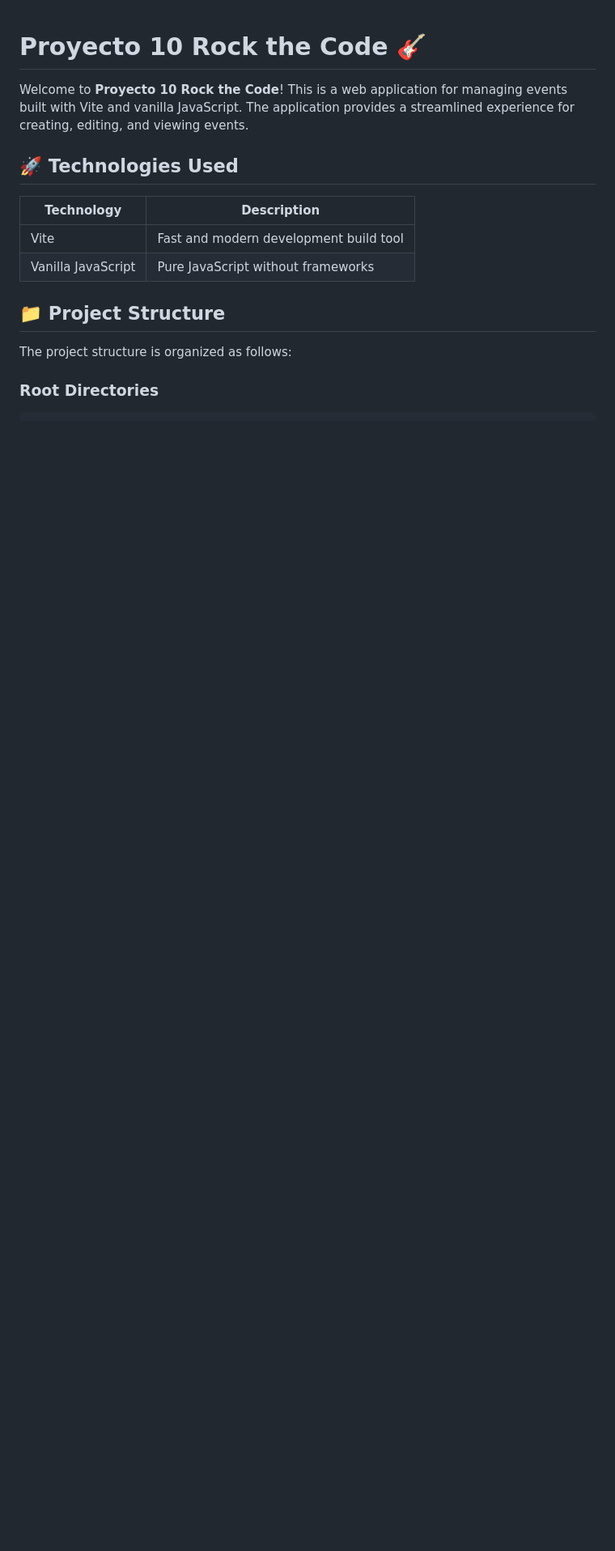
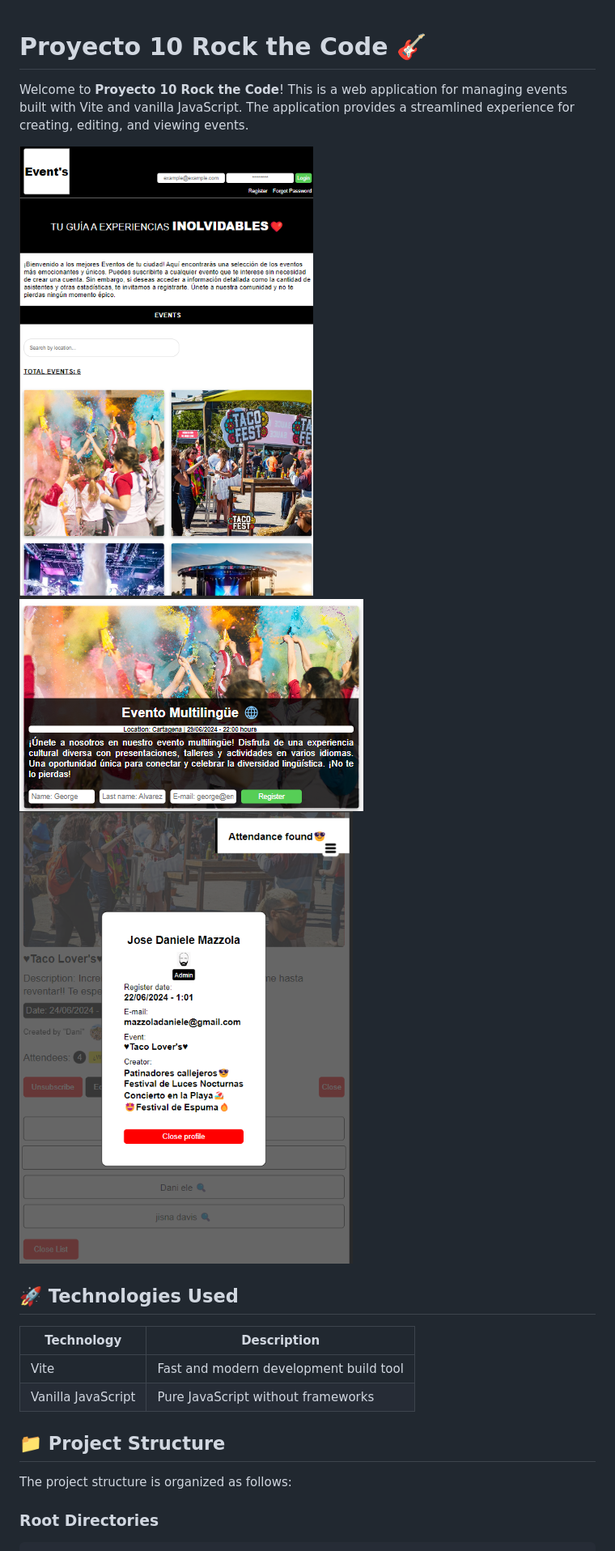
Before and after one commit to danielemazzola/PROYECTO_10_FRONT, a Markdown page: Readme.md, the part around the change printed below. Shown: that part at 81% size. Drawn GitHub-style; pictures changed too: public/images/events.png (added), public/images/events2.png (added), public/images/events5.png (added); blank space fills up the shorter version.

```diff
--- a/Readme.md
+++ b/Readme.md
@@ -1,6 +1,10 @@
 # Proyecto 10 Rock the Code 🎸
 
 Welcome to **Proyecto 10 Rock the Code**! This is a web application for managing events built with Vite and vanilla JavaScript. The application provides a streamlined experience for creating, editing, and viewing events.
+
+![App Screenshot](public/images/events.png 'Home')
+![App Screenshot](public/images/events2.png 'Card event')
+![App Screenshot](public/images/events5.png 'Information attendances')
 
 ## 🚀 Technologies Used
 
```
Also changed, not shown: other parts of Readme.md (+4 -0 lines), public/images/events3.png (added), public/images/events4.png (added).
